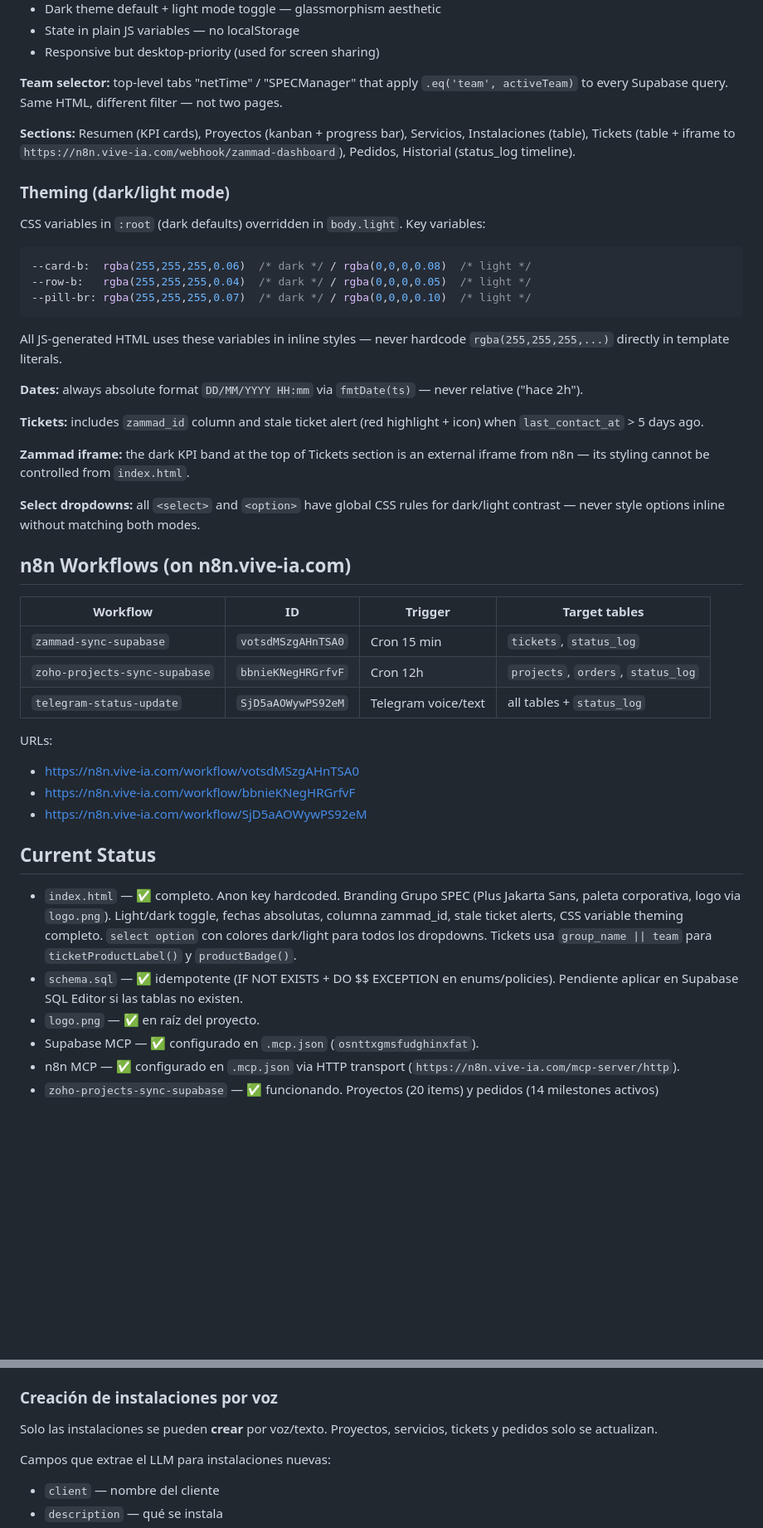
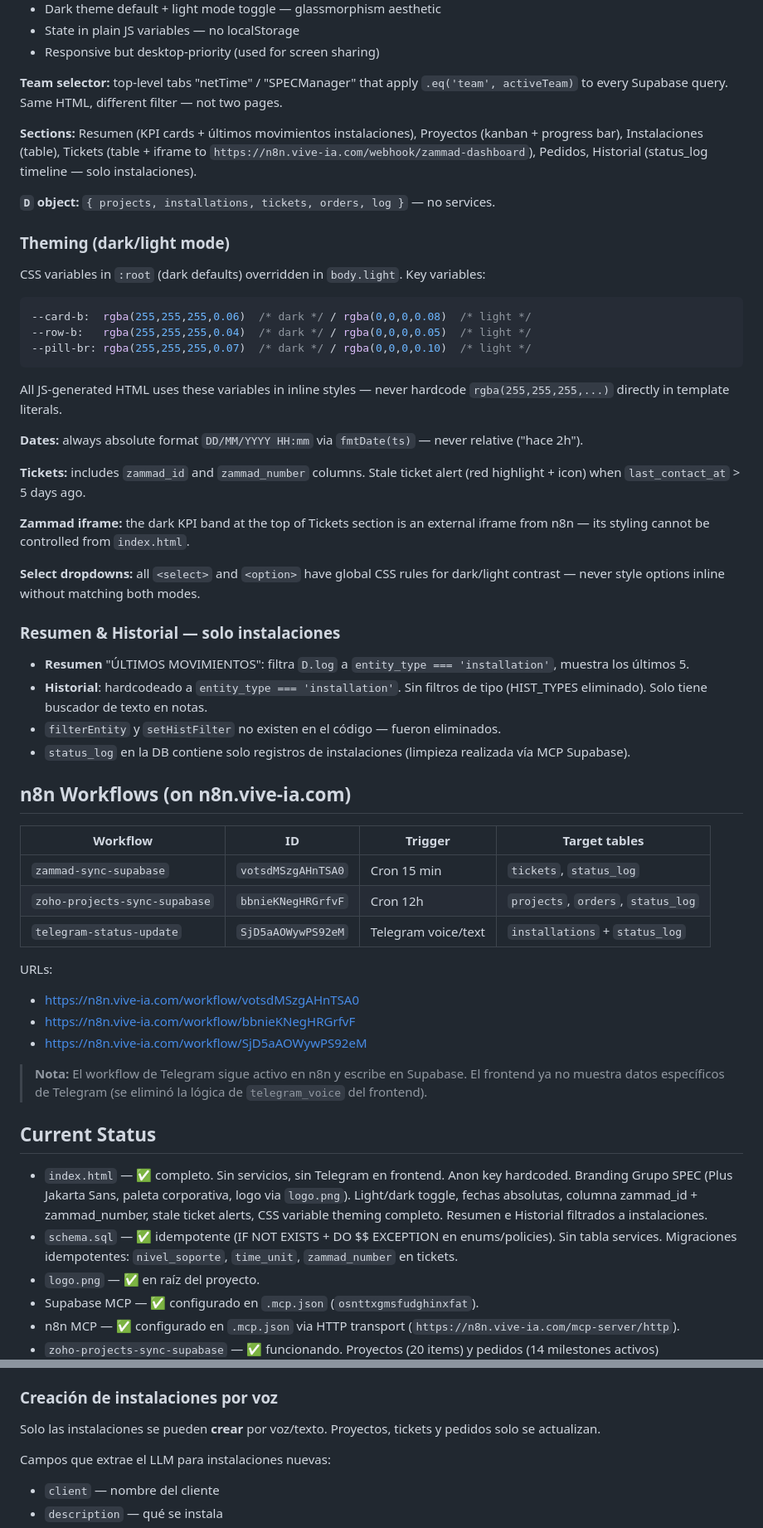
Before and after one commit to pablo-vive-ia/team_spec, a Markdown page: CLAUDE.md, 2 parts joined by grey strips. Shown at 83% size. Rendered like a GitHub page; blank space fills up the shorter version.

Commit message:
docs: actualizar CLAUDE.md — sin services ni Telegram frontend, historial solo instalaciones
Co-Authored-By: Claude Sonnet 4.6 <noreply@anthropic.com>

```diff
--- a/CLAUDE.md
+++ b/CLAUDE.md
@@ -43,7 +40,9 @@ Telegram (audio) ─► n8n (Whisper + LLM) ─► Supabase (update + status_log
 
 **Team selector:** top-level tabs "netTime" / "SPECManager" that apply `.eq('team', activeTeam)` to every Supabase query. Same HTML, different filter — not two pages.
 
-**Sections:** Resumen (KPI cards), Proyectos (kanban + progress bar), Servicios, Instalaciones (table), Tickets (table + iframe to `https://n8n.vive-ia.com/webhook/zammad-dashboard`), Pedidos, Historial (status_log timeline).
+**Sections:** Resumen (KPI cards + últimos movimientos instalaciones), Proyectos (kanban + progress bar), Instalaciones (table), Tickets (table + iframe to `https://n8n.vive-ia.com/webhook/zammad-dashboard`), Pedidos, Historial (status_log timeline — solo instalaciones).
+
+**`D` object:** `{ projects, installations, tickets, orders, log }` — no services.
 
 ### Theming (dark/light mode)
 
@@ -59,11 +58,18 @@ All JS-generated HTML uses these variables in inline styles — never hardcode `
 
 **Dates:** always absolute format `DD/MM/YYYY HH:mm` via `fmtDate(ts)` — never relative ("hace 2h").
 
-**Tickets:** includes `zammad_id` column and stale ticket alert (red highlight + icon) when `last_contact_at` > 5 days ago.
+**Tickets:** includes `zammad_id` and `zammad_number` columns. Stale ticket alert (red highlight + icon) when `last_contact_at` > 5 days ago.
 
 **Zammad iframe:** the dark KPI band at the top of Tickets section is an external iframe from n8n — its styling cannot be controlled from `index.html`.
 
 **Select dropdowns:** all `<select>` and `<option>` have global CSS rules for dark/light contrast — never style options inline without matching both modes.
+
+### Resumen & Historial — solo instalaciones
+
+- **Resumen** "ÚLTIMOS MOVIMIENTOS": filtra `D.log` a `entity_type === 'installation'`, muestra los últimos 5.
+- **Historial**: hardcodeado a `entity_type === 'installation'`. Sin filtros de tipo (HIST_TYPES eliminado). Solo tiene buscador de texto en notas.
+- `filterEntity` y `setHistFilter` no existen en el código — fueron eliminados.
+- `status_log` en la DB contiene solo registros de instalaciones (limpieza realizada vía MCP Supabase).
 
 ## n8n Workflows (on n8n.vive-ia.com)
 
@@ -71,17 +77,19 @@ All JS-generated HTML uses these variables in inline styles — never hardcode `
 |---|---|---|---|
 | `zammad-sync-supabase` | `votsdMSzgAHnTSA0` | Cron 15 min | `tickets`, `status_log` |
 | `zoho-projects-sync-supabase` | `bbnieKNegHRGrfvF` | Cron 12h | `projects`, `orders`, `status_log` |
-| `telegram-status-update` | `SjD5aAOWywPS92eM` | Telegram voice/text | all tables + `status_log` |
+| `telegram-status-update` | `SjD5aAOWywPS92eM` | Telegram voice/text | `installations` + `status_log` |
 
 URLs:
 - https://n8n.vive-ia.com/workflow/votsdMSzgAHnTSA0
 - https://n8n.vive-ia.com/workflow/bbnieKNegHRGrfvF
 - https://n8n.vive-ia.com/workflow/SjD5aAOWywPS92eM
 
+> **Nota:** El workflow de Telegram sigue activo en n8n y escribe en Supabase. El frontend ya no muestra datos específicos de Telegram (se eliminó la lógica de `telegram_voice` del frontend).
+
 ## Current Status
 
-- `index.html` — ✅ completo. Anon key hardcoded. Branding Grupo SPEC (Plus Jakarta Sans, paleta corporativa, logo via `logo.png`). Light/dark toggle, fechas absolutas, columna zammad_id, stale ticket alerts, CSS variable theming completo. `select option` con colores dark/light para todos los dropdowns. Tickets usa `group_name || team` para `ticketProductLabel()` y `productBadge()`.
-- `schema.sql` — ✅ idempotente (IF NOT EXISTS + DO $$ EXCEPTION en enums/policies). Pendiente aplicar en Supabase SQL Editor si las tablas no existen.
+- `index.html` — ✅ completo. Sin servicios, sin Telegram en frontend. Anon key hardcoded. Branding Grupo SPEC (Plus Jakarta Sans, paleta corporativa, logo via `logo.png`). Light/dark toggle, fechas absolutas, columna zammad_id + zammad_number, stale ticket alerts, CSS variable theming completo. Resumen e Historial filtrados a instalaciones.
+- `schema.sql` — ✅ idempotente (IF NOT EXISTS + DO $$ EXCEPTION en enums/policies). Sin tabla services. Migraciones idempotentes: `nivel_soporte`, `time_unit`, `zammad_number` en tickets.
 - `logo.png` — ✅ en raíz del proyecto.
 - Supabase MCP — ✅ configurado en `.mcp.json` (`osnttxgmsfudghinxfat`).
 - n8n MCP — ✅ configurado en `.mcp.json` via HTTP transport (`https://n8n.vive-ia.com/mcp-server/http`).
@@ -196,7 +204,7 @@ El workflow `telegram-status-update` (`SjD5aAOWywPS92eM`) soporta voz y texto. F
 5. Si `confidence < 0.5`: pide aclaración por Telegram
 
 ### Creación de instalaciones por voz
-Solo las instalaciones se pueden **crear** por voz/texto. Proyectos, servicios, tickets y pedidos solo se actualizan.
+Solo las instalaciones se pueden **crear** por voz/texto. Proyectos, tickets y pedidos solo se actualizan.
 
 Campos que extrae el LLM para instalaciones nuevas:
 - `client` — nombre del cliente
```
Also changed, not shown: other parts of CLAUDE.md (+2 -5 lines).
